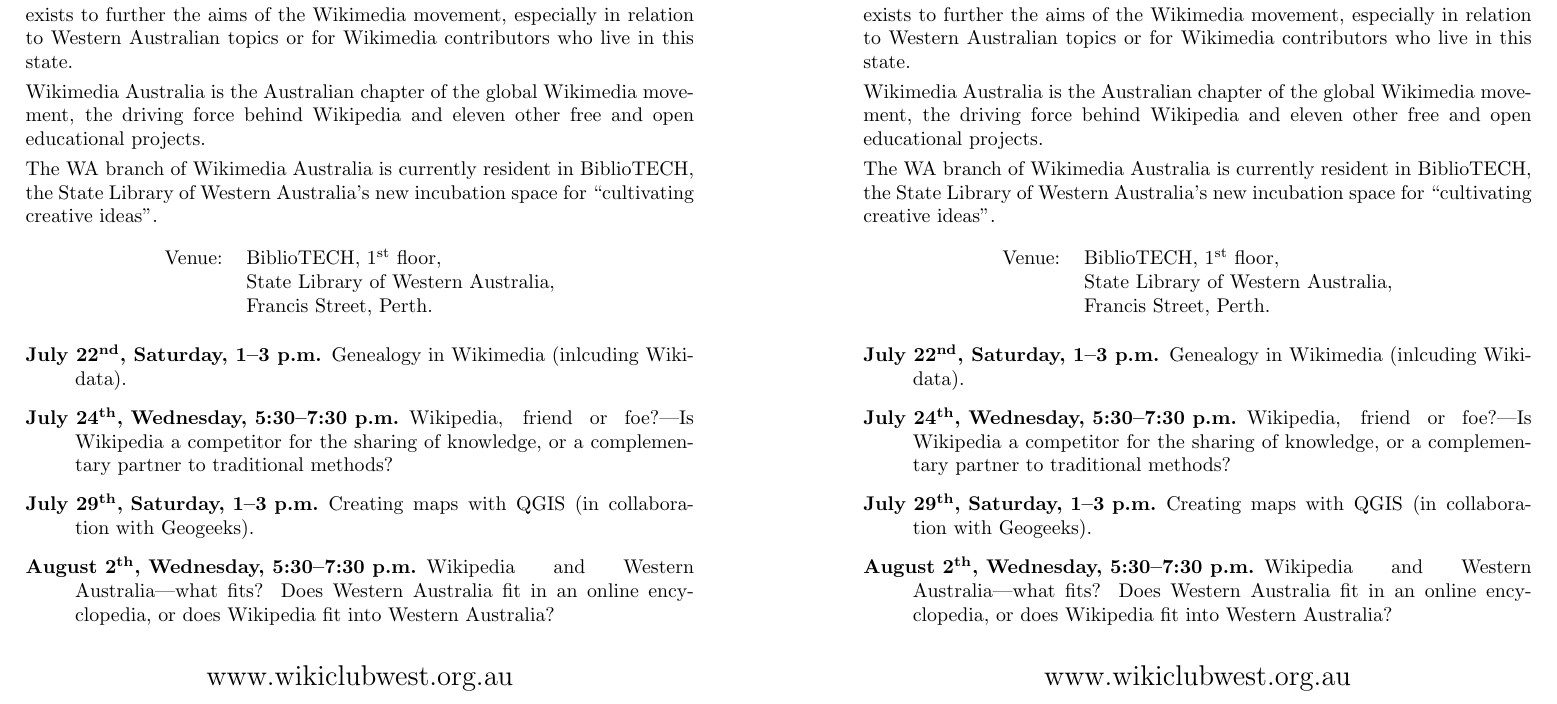
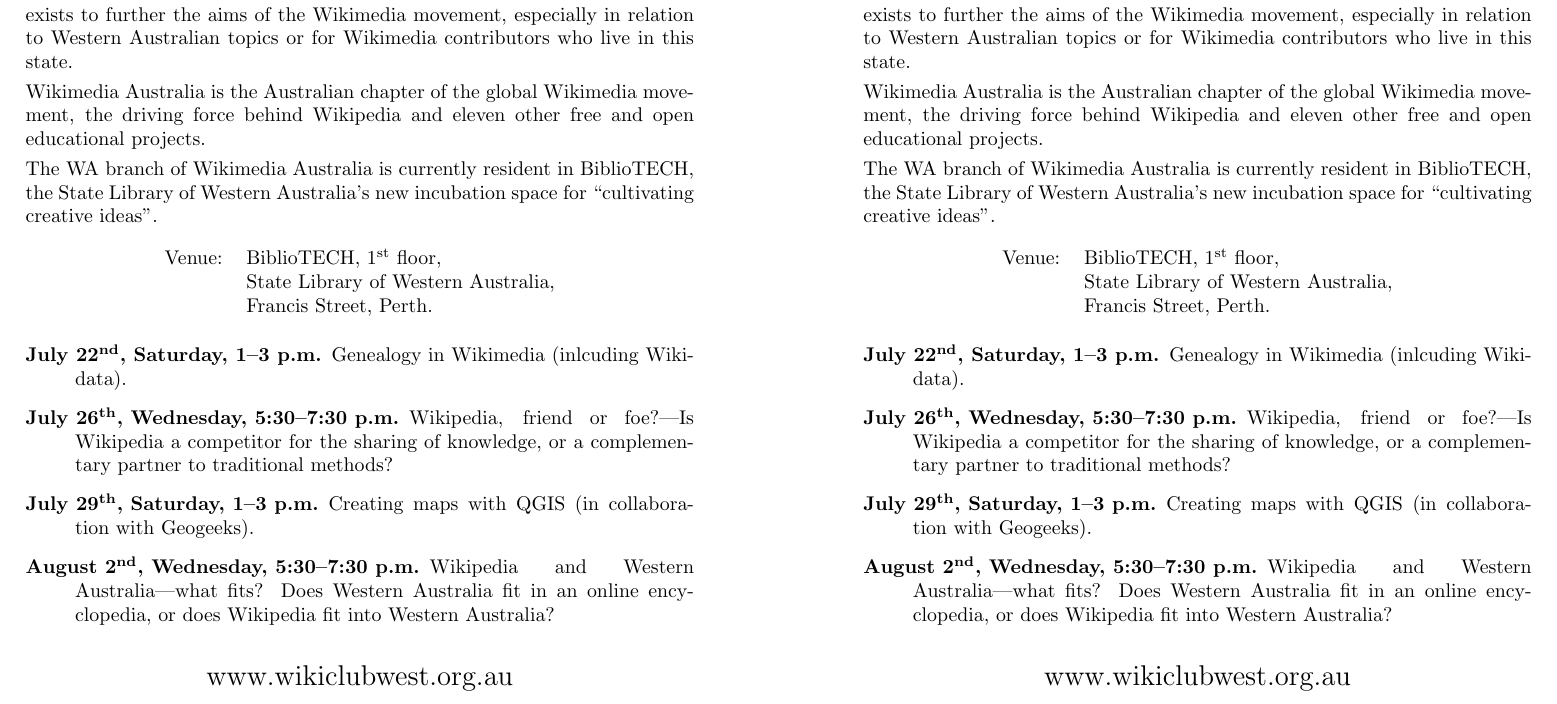
Before and after one commit to Wikimedia-AU/WikiClubWest, a LaTeX document (2017/bibliotech-leaflet.tex): part of the page, cut so that both start at the same text. Compiled offline with pdfLaTeX.

Commit message:
Fix errors

```diff
--- a/2017/bibliotech-leaflet.tex
+++ b/2017/bibliotech-leaflet.tex
@@ -39,13 +39,13 @@
 \item[July 22\textsuperscript{nd}, Saturday, 1--3 p.m.]
 Genealogy in Wikimedia (inlcuding Wikidata).
 
-\item[July 24\textsuperscript{th}, Wednesday, 5:30--7:30 p.m.]
+\item[July 26\textsuperscript{th}, Wednesday, 5:30--7:30 p.m.]
 Wikipedia, friend or foe?---Is Wikipedia a competitor for the sharing of knowledge, or a complementary partner to traditional methods?
 
 \item[July 29\textsuperscript{th}, Saturday, 1--3 p.m.]
 Creating maps with QGIS (in collaboration with Geogeeks).
 
-\item[August 2\textsuperscript{th}, Wednesday, 5:30--7:30 p.m.]
+\item[August 2\textsuperscript{nd}, Wednesday, 5:30--7:30 p.m.]
 Wikipedia and Western Australia---what fits? Does Western Australia fit in an online encyclopedia, or does Wikipedia fit into Western Australia?
 
 \end{description}
```
Also changed, not shown: 2017/bibliotech-leaflet.pdf.
